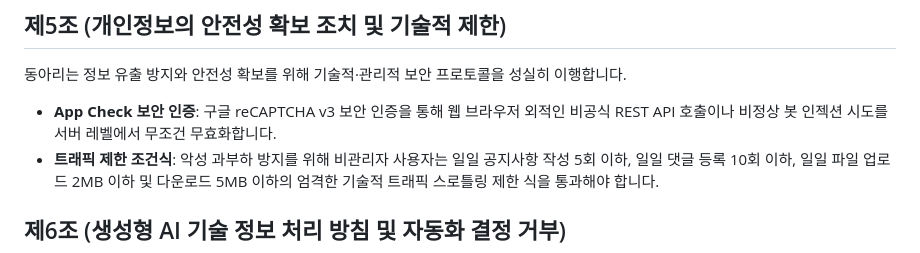
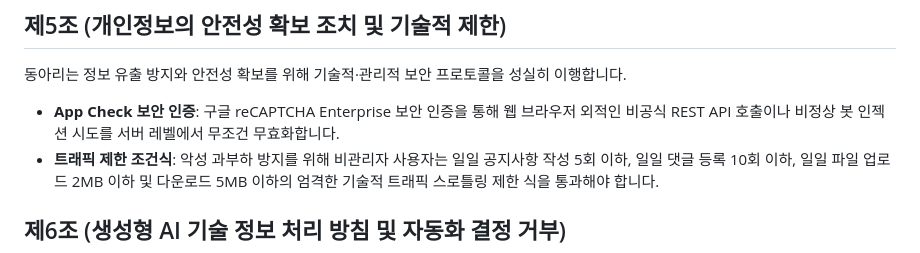
Before and after one commit to gshs43-junyeong/Dynamis-Web-Platform, a Markdown page: 개인정보 처리방침.md, the part around the change. GitHub-like rendering.

```diff
--- a/개인정보 처리방침.md
+++ b/개인정보 처리방침.md
@@ -27,7 +27,7 @@
 
 동아리는 정보 유출 방지와 안전성 확보를 위해 기술적·관리적 보안 프로토콜을 성실히 이행합니다.
 
-- **App Check 보안 인증**: 구글 reCAPTCHA v3 보안 인증을 통해 웹 브라우저 외적인 비공식 REST API 호출이나 비정상 봇 인젝션 시도를 서버 레벨에서 무조건 무효화합니다.
+- **App Check 보안 인증**: 구글 reCAPTCHA Enterprise 보안 인증을 통해 웹 브라우저 외적인 비공식 REST API 호출이나 비정상 봇 인젝션 시도를 서버 레벨에서 무조건 무효화합니다.
 - **트래픽 제한 조건식**: 악성 과부하 방지를 위해 비관리자 사용자는 일일 공지사항 작성 5회 이하, 일일 댓글 등록 10회 이하, 일일 파일 업로드 2MB 이하 및 다운로드 5MB 이하의 엄격한 기술적 트래픽 스로틀링 제한 식을 통과해야 합니다.
 
 ## 제6조 (생성형 AI 기술 정보 처리 방침 및 자동화 결정 거부)
```
